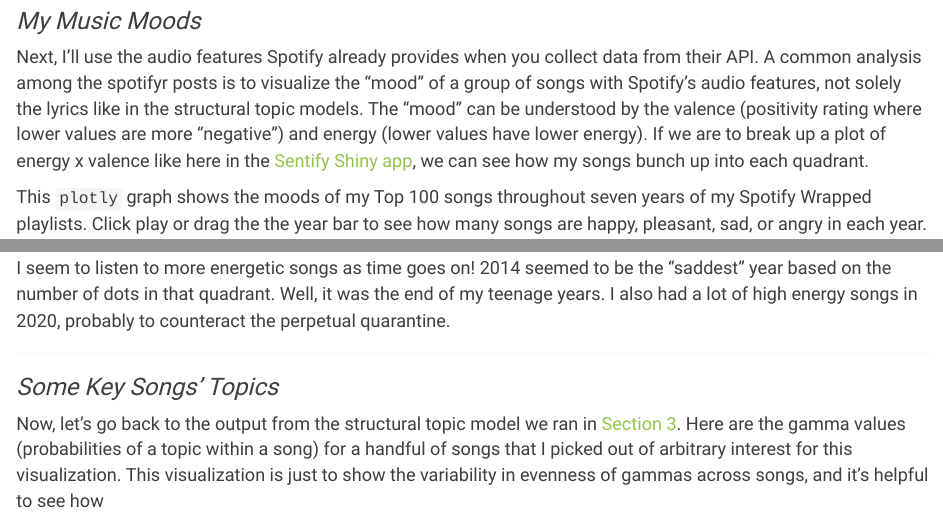
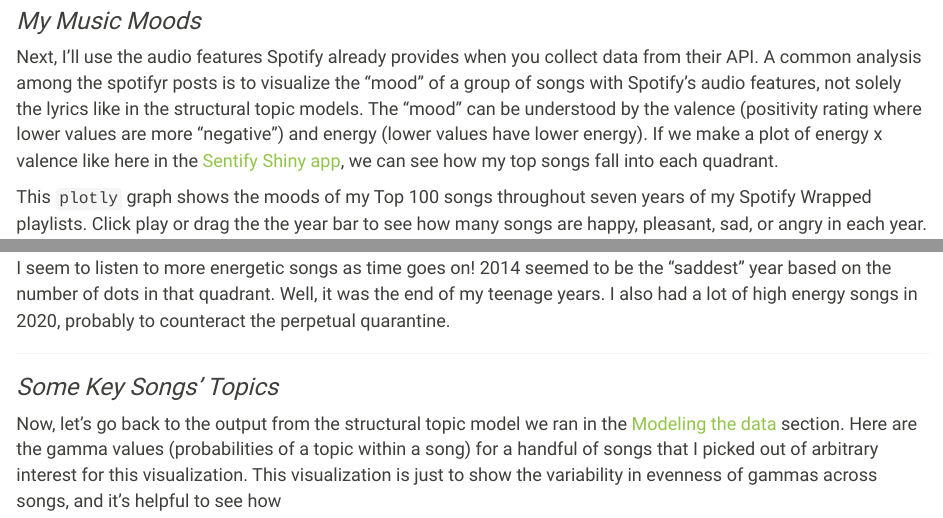
Before and after one commit to dbturner/blog, an R Markdown document (2March2021_spotify_100_stm.Rmd): the page in a window 1100 px wide, from 6450 px down, and a second part further down, joined at a grey line. Rendered offline with R 4.5, knitr and Pandoc, with nearby package versions; some code elsewhere in the file could not run offline.

Commit message:
Fixing more typos in blog post

````diff
--- a/2March2021_spotify_100_stm.Rmd
+++ b/2March2021_spotify_100_stm.Rmd
@@ -436,7 +436,7 @@ There are more larger bubbles in recent years than earlier in my Spotify tenure.
 ### _My Music Moods_
 </center>
 
-Next, I'll use the audio features Spotify already provides when you collect data from their API. A common analysis among the spotifyr posts is to visualize the “mood" of a group of songs with Spotify’s audio features, not solely the lyrics like in the structural topic models. The “mood” can be understood by the valence (positivity rating where lower values are more “negative”) and energy (lower values have lower energy). If we are to break up a plot of energy x valence like here in the [Sentify Shiny app](http://rcharlie.net/sentify/), we can see how my songs bunch up into each quadrant.
+Next, I'll use the audio features Spotify already provides when you collect data from their API. A common analysis among the spotifyr posts is to visualize the “mood" of a group of songs with Spotify’s audio features, not solely the lyrics like in the structural topic models. The “mood” can be understood by the valence (positivity rating where lower values are more “negative”) and energy (lower values have lower energy). If we make a plot of energy x valence like here in the [Sentify Shiny app](http://rcharlie.net/sentify/), we can see how my top songs fall into each quadrant.
 
 This `plotly` graph shows the moods of my Top 100 songs throughout seven years of my Spotify Wrapped playlists. Click play or drag the the year bar to see how many songs are happy, pleasant, sad, or angry in each year.
 
@@ -488,7 +488,7 @@ I seem to listen to more energetic songs as time goes on! 2014 seemed to be the
 ### _Some Key Songs' Topics_
 
 </center>
-Now, let's go back to the output from the structural topic model we ran in [Section 3](#modeling-the-data). Here are the gamma values (probabilities of a topic within a song) for a handful of songs that I picked out of arbitrary interest for this visualization. This visualization is just to show the variability in evenness of gammas across songs, and it's helpful to see how
+Now, let's go back to the output from the structural topic model we ran in the [Modeling the data](#modeling-the-data) section. Here are the gamma values (probabilities of a topic within a song) for a handful of songs that I picked out of arbitrary interest for this visualization. This visualization is just to show the variability in evenness of gammas across songs, and it's helpful to see how
 
 ```{r chunk, warning = FALSE, message = FALSE, fig.align = 'center'}
 group_colors1 <- c(`glow up` = "#B6B4C2",
````
Also changed, not shown: 2March2021_spotify_100_stm.html.
